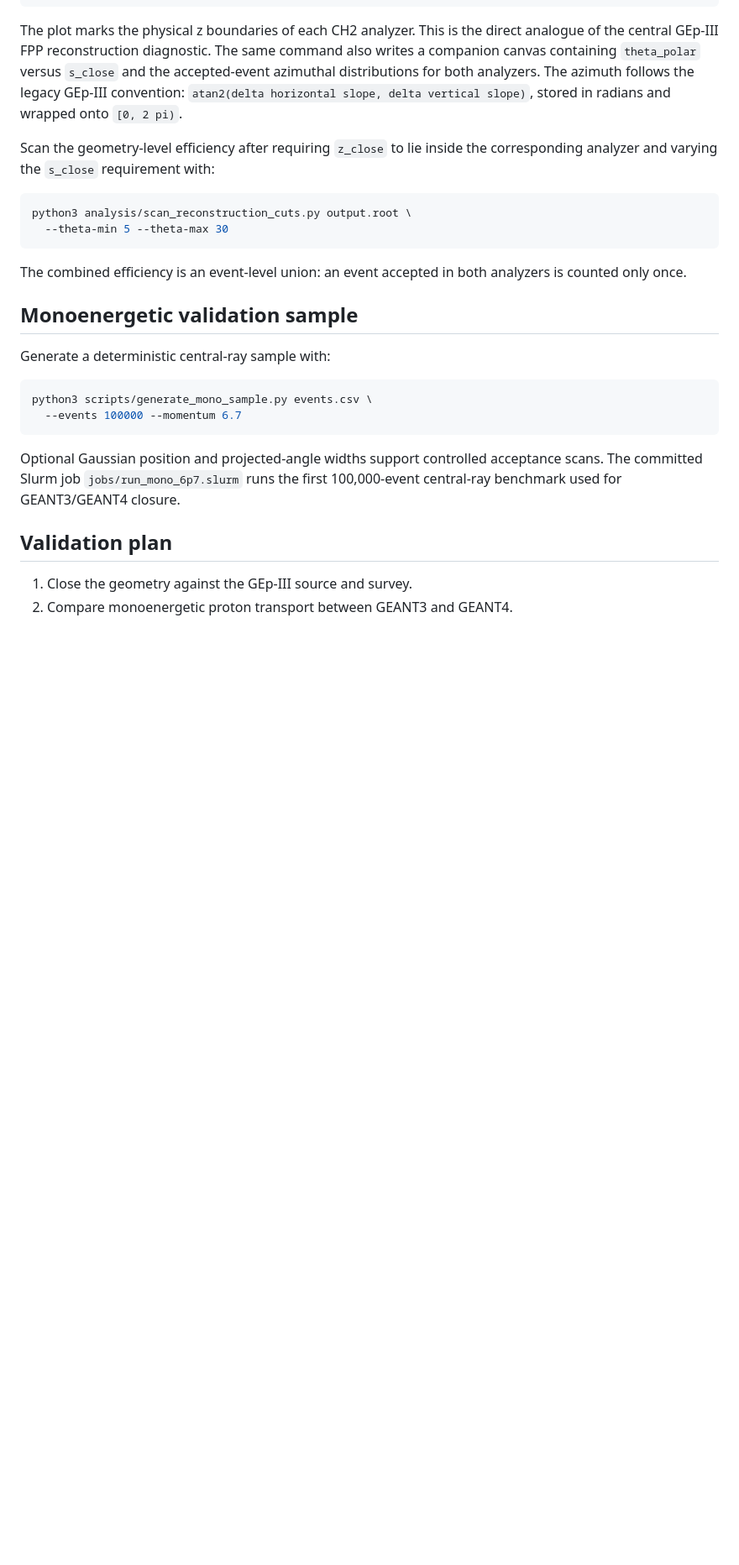
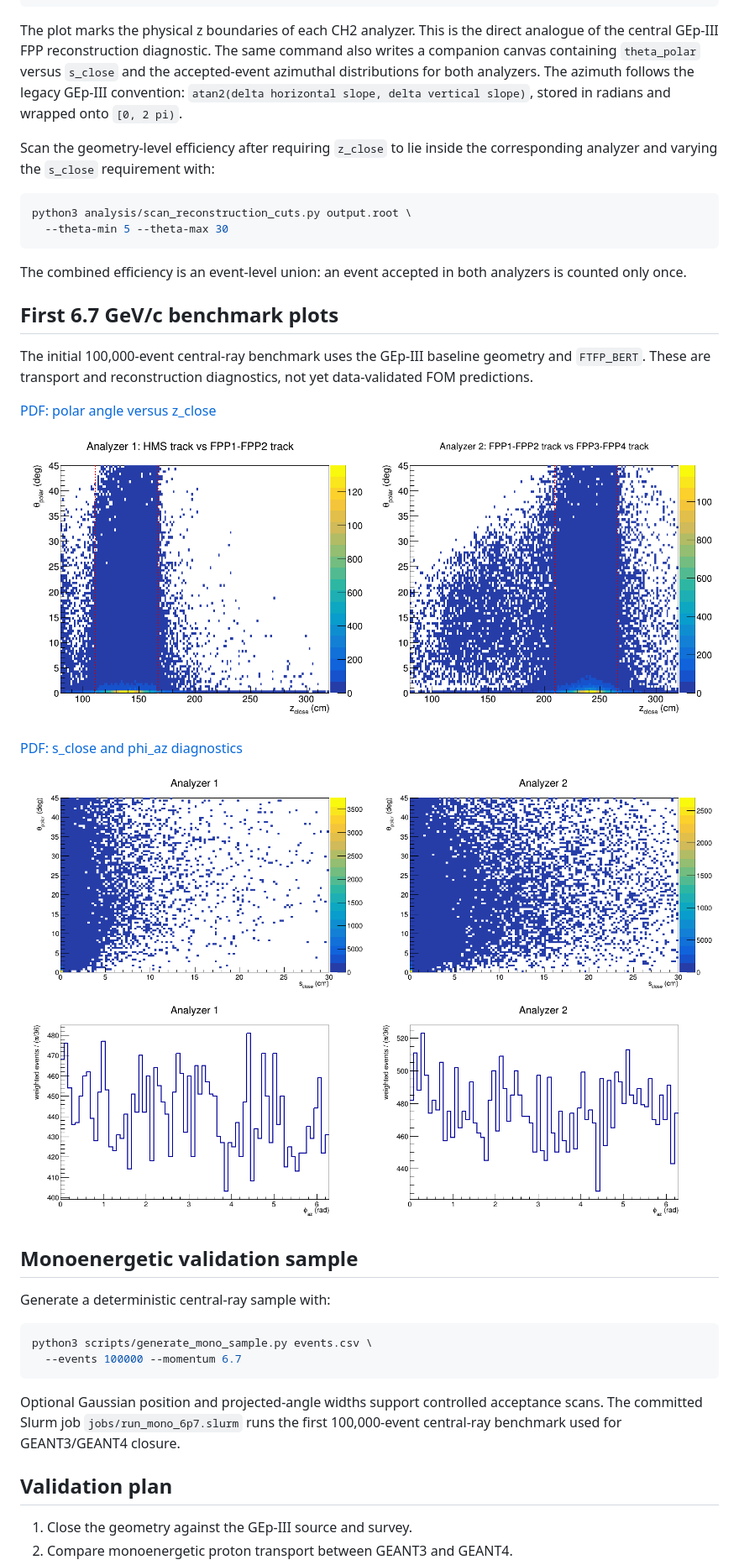
Before and after one commit to brash99/gep4_fpp_geant4, a Markdown page: README.md, the part around the change. Shown at 84% size. GitHub-like rendering; pictures changed too: plots/mono_6p7_theta_vs_zclose.png (added), plots/mono_6p7_theta_vs_zclose_sclose_phi.png (added); blank space fills up the shorter version.

Commit message:
Publish initial FPP reconstruction diagnostics

```diff
--- a/README.md
+++ b/README.md
@@ -95,6 +95,20 @@ python3 analysis/scan_reconstruction_cuts.py output.root \
 The combined efficiency is an event-level union: an event accepted in both
 analyzers is counted only once.
 
+## First 6.7 GeV/c benchmark plots
+
+The initial 100,000-event central-ray benchmark uses the GEp-III baseline
+geometry and `FTFP_BERT`. These are transport and reconstruction diagnostics,
+not yet data-validated FOM predictions.
+
+[PDF: polar angle versus z_close](plots/mono_6p7_theta_vs_zclose.pdf)
+
+![Polar scattering angle versus z_close for both analyzers](plots/mono_6p7_theta_vs_zclose.png)
+
+[PDF: s_close and phi_az diagnostics](plots/mono_6p7_theta_vs_zclose_sclose_phi.pdf)
+
+![s_close and phi_az diagnostics for both analyzers](plots/mono_6p7_theta_vs_zclose_sclose_phi.png)
+
 ## Monoenergetic validation sample
 
 Generate a deterministic central-ray sample with:
```
Also changed, not shown: 2 other files.
